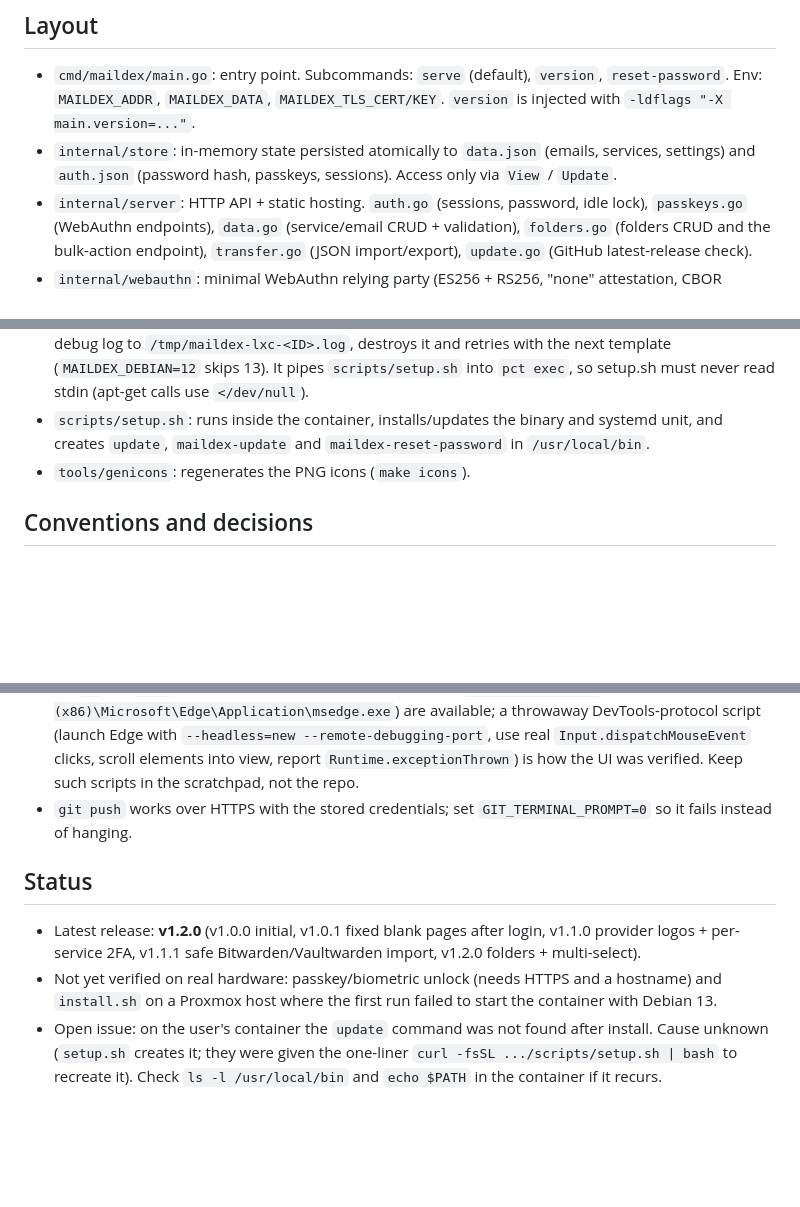
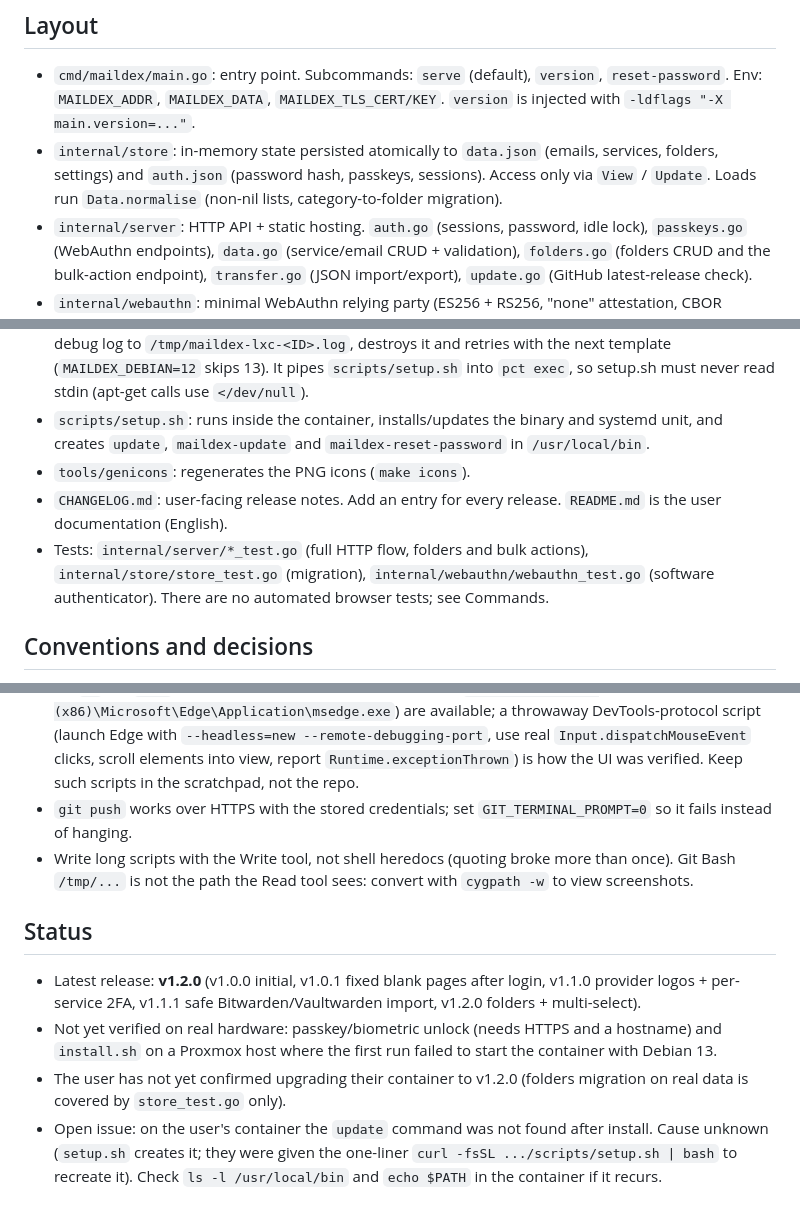
Before and after one commit to Bagareal/Maildex, a Markdown page: CLAUDE.md, 3 parts joined by grey strips. GitHub-like rendering; blank space fills up the shorter version.

```diff
--- a/CLAUDE.md
+++ b/CLAUDE.md
@@ -5,13 +5,15 @@ Self-hosted catalogue of "which email is used for which service". Go backend, pl
 ## Layout
 
 - `cmd/maildex/main.go`: entry point. Subcommands: `serve` (default), `version`, `reset-password`. Env: `MAILDEX_ADDR`, `MAILDEX_DATA`, `MAILDEX_TLS_CERT/KEY`. `version` is injected with `-ldflags "-X main.version=..."`.
-- `internal/store`: in-memory state persisted atomically to `data.json` (emails, services, settings) and `auth.json` (password hash, passkeys, sessions). Access only via `View` / `Update`.
+- `internal/store`: in-memory state persisted atomically to `data.json` (emails, services, folders, settings) and `auth.json` (password hash, passkeys, sessions). Access only via `View` / `Update`. Loads run `Data.normalise` (non-nil lists, category-to-folder migration).
 - `internal/server`: HTTP API + static hosting. `auth.go` (sessions, password, idle lock), `passkeys.go` (WebAuthn endpoints), `data.go` (service/email CRUD + validation), `folders.go` (folders CRUD and the bulk-action endpoint), `transfer.go` (JSON import/export), `update.go` (GitHub latest-release check).
 - `internal/webauthn`: minimal WebAuthn relying party (ES256 + RS256, "none" attestation, CBOR decoder). Has a software-authenticator test.
 - `web/static`: the whole UI (`index.html`, `app.js`, `providers.js`, `styles.css`, `sw.js`, `manifest.webmanifest`, `icons/`), embedded via `web/embed.go`. **No build step, no npm.**
 - `install.sh`: run on the Proxmox host. A whiptail step-by-step wizard modelled on homie's installer (defaults or advanced: ID, hostname, cores, RAM, disk, storage, bridge, DHCP/static IP, **DNS server + search domain**, privileged/unprivileged, root SSH, verbose, confirm; Cancel = back). Checks `lxcfs`, picks Debian 13 then 12 templates filtered by CPU arch, and if a container will not start it saves the LXC debug log to `/tmp/maildex-lxc-<ID>.log`, destroys it and retries with the next template (`MAILDEX_DEBIAN=12` skips 13). It pipes `scripts/setup.sh` into `pct exec`, so setup.sh must never read stdin (apt-get calls use `</dev/null`).
 - `scripts/setup.sh`: runs inside the container, installs/updates the binary and systemd unit, and creates `update`, `maildex-update` and `maildex-reset-password` in `/usr/local/bin`.
 - `tools/genicons`: regenerates the PNG icons (`make icons`).
+- `CHANGELOG.md`: user-facing release notes. Add an entry for every release. `README.md` is the user documentation (English).
+- Tests: `internal/server/*_test.go` (full HTTP flow, folders and bulk actions), `internal/store/store_test.go` (migration), `internal/webauthn/webauthn_test.go` (software authenticator). There are no automated browser tests; see Commands.
 
 ## Conventions and decisions
 
@@ -41,11 +43,13 @@ Self-hosted catalogue of "which email is used for which service". Go backend, pl
 - Drive E: does not record ownership, so git refuses the folder. Use `git -c safe.directory=E:/DOWNLOADS/myemails ...` per command (do not change global config) and `go build -buildvcs=false`.
 - No `gh`, no `make`, no Python. Node 24 and headless Edge (`C:\Program Files (x86)\Microsoft\Edge\Application\msedge.exe`) are available; a throwaway DevTools-protocol script (launch Edge with `--headless=new --remote-debugging-port`, use real `Input.dispatchMouseEvent` clicks, scroll elements into view, report `Runtime.exceptionThrown`) is how the UI was verified. Keep such scripts in the scratchpad, not the repo.
 - `git push` works over HTTPS with the stored credentials; set `GIT_TERMINAL_PROMPT=0` so it fails instead of hanging.
+- Write long scripts with the Write tool, not shell heredocs (quoting broke more than once). Git Bash `/tmp/...` is not the path the Read tool sees: convert with `cygpath -w` to view screenshots.
 
 ## Status
 
 - Latest release: **v1.2.0** (v1.0.0 initial, v1.0.1 fixed blank pages after login, v1.1.0 provider logos + per-service 2FA, v1.1.1 safe Bitwarden/Vaultwarden import, v1.2.0 folders + multi-select).
 - Not yet verified on real hardware: passkey/biometric unlock (needs HTTPS and a hostname) and `install.sh` on a Proxmox host where the first run failed to start the container with Debian 13.
+- The user has not yet confirmed upgrading their container to v1.2.0 (folders migration on real data is covered by `store_test.go` only).
 - Open issue: on the user's container the `update` command was not found after install. Cause unknown (`setup.sh` creates it; they were given the one-liner `curl -fsSL .../scripts/setup.sh | bash` to recreate it). Check `ls -l /usr/local/bin` and `echo $PATH` in the container if it recurs.
 
 ## Commands
```
Also changed, not shown: other parts of CLAUDE.md (+1 -1 lines), CHANGELOG.md (added, +58 -0 lines), README.md (+16 -3 lines).
